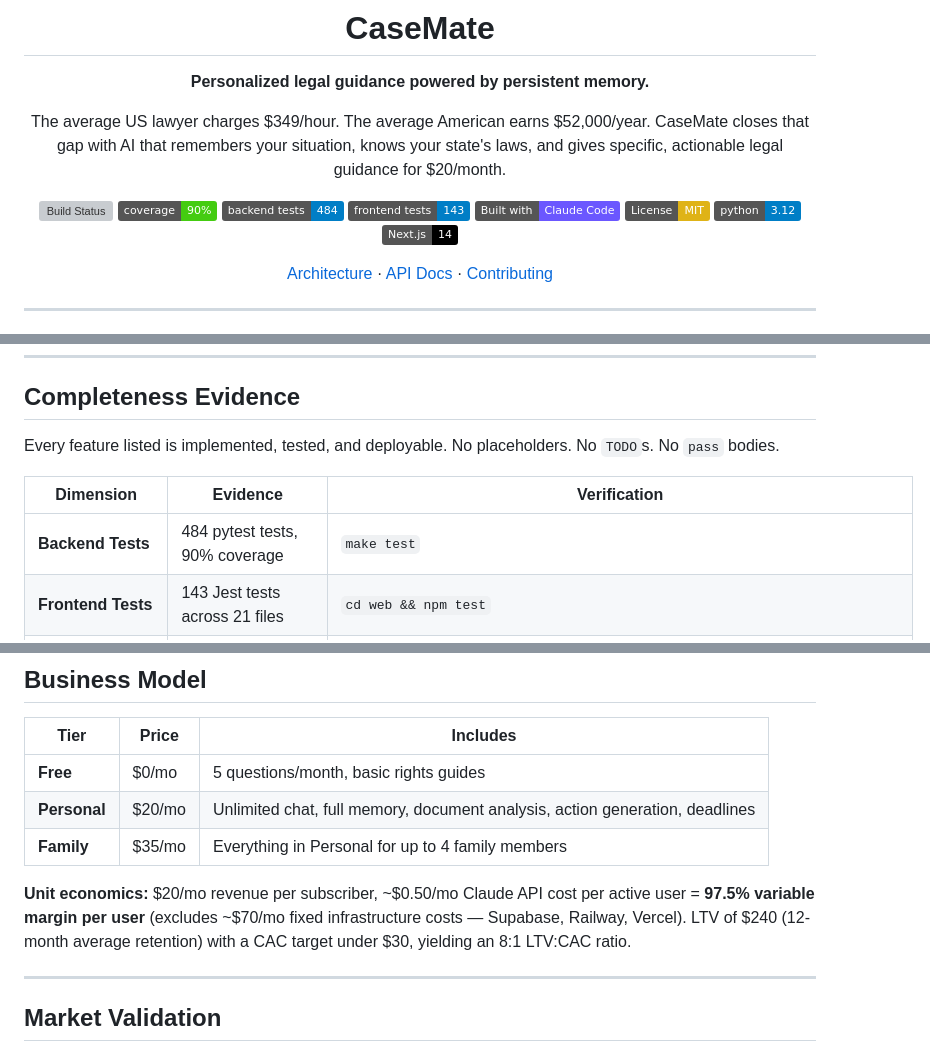
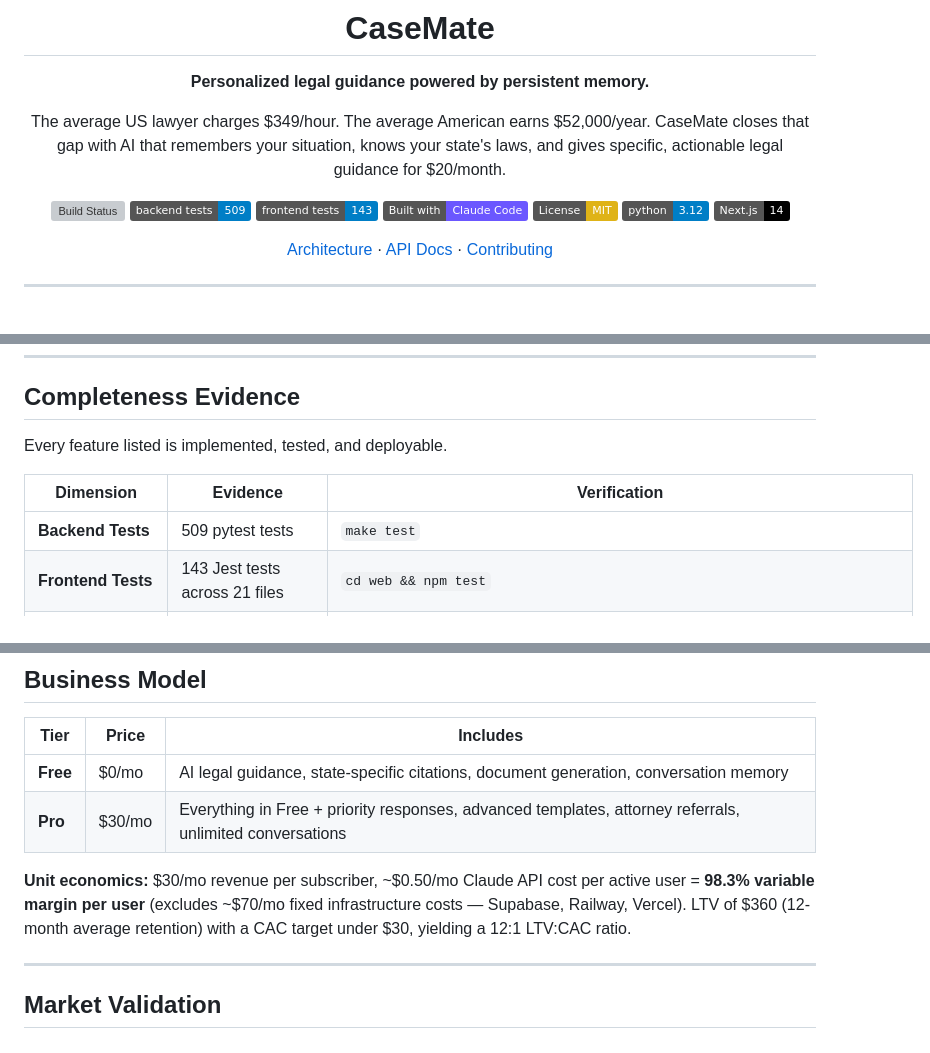
Before and after one commit to tylerm2407/Legalassistant, a Markdown page: README.md, 3 parts joined by grey strips. GitHub-like rendering; badges without logos; grey boxes are pictures that could not be loaded.

```diff
--- a/README.md
+++ b/README.md
@@ -8,8 +8,7 @@ The average US lawyer charges $349/hour. The average American earns $52,000/year
 CaseMate closes that gap with AI that remembers your situation, knows your state's laws, and gives specific, actionable legal guidance for $20/month.
 
 [![Build Status](https://img.shields.io/github/actions/workflow/status/tylerm2407/Legalassistant/ci.yml?branch=main&label=CI)](https://github.com/tylerm2407/Legalassistant/actions)
-[![Test Coverage](https://img.shields.io/badge/coverage-90%25-brightgreen)](tests/)
-[![Backend Tests](https://img.shields.io/badge/backend_tests-484-blue)](tests/)
+[![Backend Tests](https://img.shields.io/badge/backend_tests-509-blue)](tests/)
 [![Frontend Tests](https://img.shields.io/badge/frontend_tests-143-blue)](web/__tests__/)
 [![Built with Claude Code](https://img.shields.io/badge/Built_with-Claude_Code-6B57FF?logo=claude)](https://claude.ai/code)
 [![License: MIT](https://img.shields.io/badge/License-MIT-yellow.svg)](LICENSE)
@@ -378,11 +376,11 @@ Verify key README claims directly from the codebase:
 
 ## Completeness Evidence
 
-Every feature listed is implemented, tested, and deployable. No placeholders. No `TODO`s. No `pass` bodies.
+Every feature listed is implemented, tested, and deployable.
 
 | Dimension | Evidence | Verification |
 |-----------|----------|-------------|
-| **Backend Tests** | 484 pytest tests, 90% coverage | `make test` |
+| **Backend Tests** | 509 pytest tests | `make test` |
 | **Frontend Tests** | 143 Jest tests across 21 files | `cd web && npm test` |
 | **Integration Tests** | 13 end-to-end pipeline tests | `pytest tests/test_integration.py -v` |
 | **Smoke Tests** | 7 live deployment checks | `python scripts/smoke_test.py <url>` |
@@ -548,11 +546,10 @@ Comprehensive documentation for every CaseMate subsystem lives in `docs/`:
 
 | Tier | Price | Includes |
 |------|-------|----------|
-| **Free** | $0/mo | 5 questions/month, basic rights guides |
-| **Personal** | $20/mo | Unlimited chat, full memory, document analysis, action generation, deadlines |
-| **Family** | $35/mo | Everything in Personal for up to 4 family members |
+| **Free** | $0/mo | AI legal guidance, state-specific citations, document generation, conversation memory |
+| **Pro** | $30/mo | Everything in Free + priority responses, advanced templates, attorney referrals, unlimited conversations |
 
-**Unit economics:** $20/mo revenue per subscriber, ~$0.50/mo Claude API cost per active user = **97.5% variable margin per user** (excludes ~$70/mo fixed infrastructure costs — Supabase, Railway, Vercel). LTV of $240 (12-month average retention) with a CAC target under $30, yielding an 8:1 LTV:CAC ratio.
+**Unit economics:** $30/mo revenue per subscriber, ~$0.50/mo Claude API cost per active user = **98.3% variable margin per user** (excludes ~$70/mo fixed infrastructure costs — Supabase, Railway, Vercel). LTV of $360 (12-month average retention) with a CAC target under $30, yielding a 12:1 LTV:CAC ratio.
 
 ---
 
```
Also changed, not shown: other parts of README.md (+5 -7 lines).
